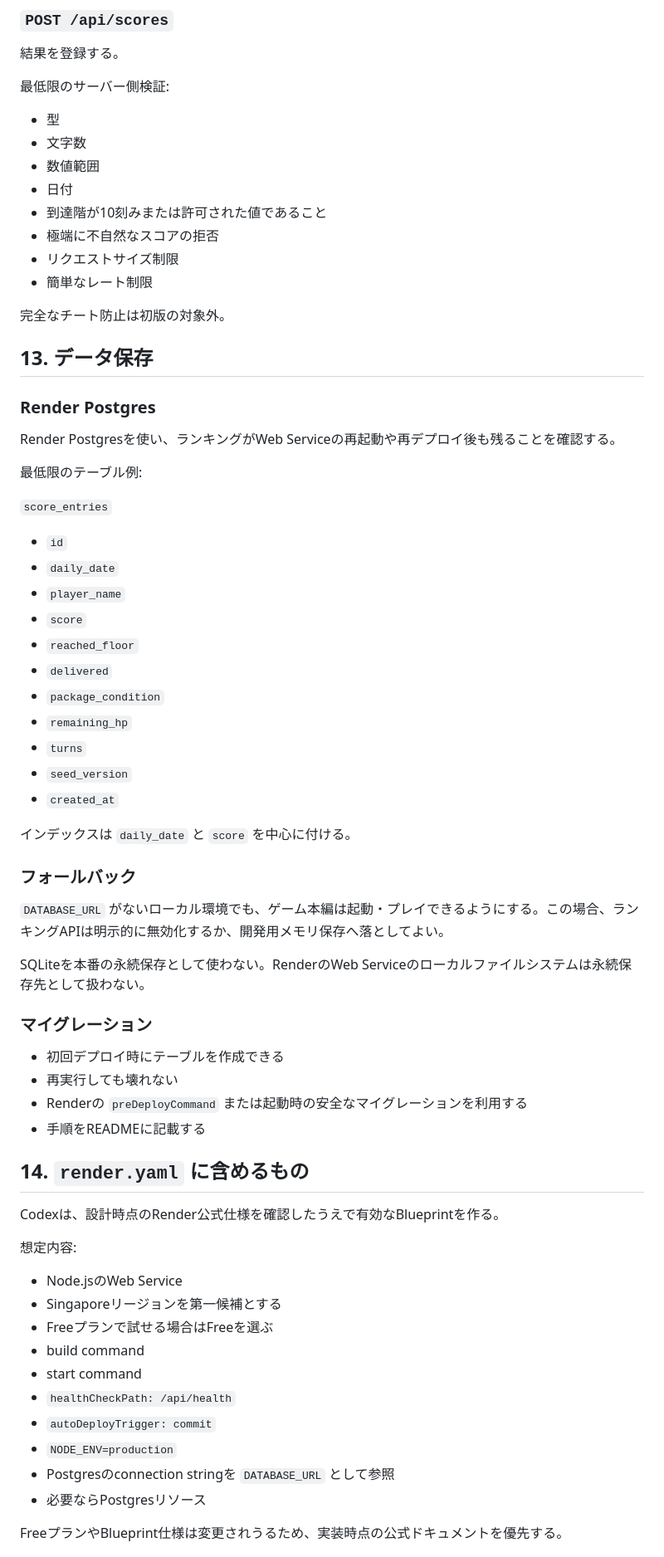
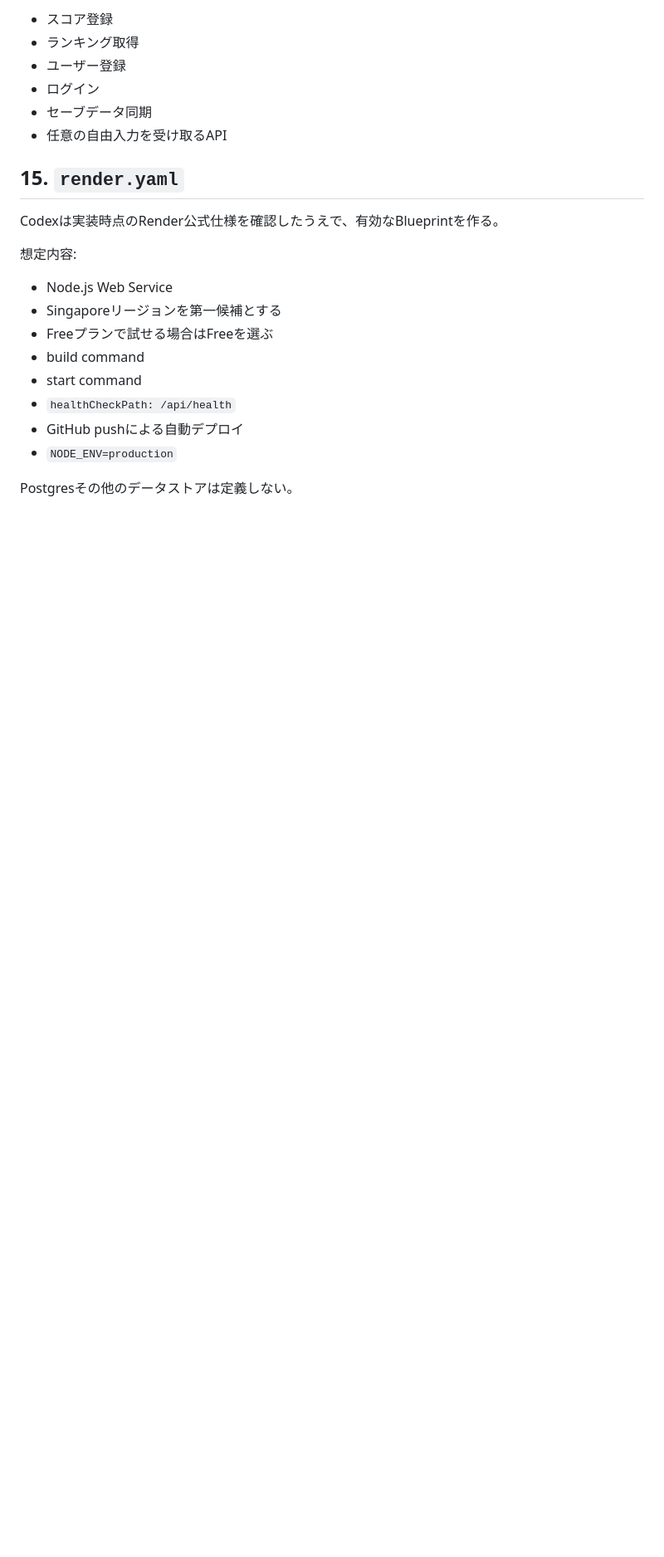
Before and after one commit to yo4e/chika100, a Markdown page: DESIGN.md, the part around one of its changes. Shown at 83% size. Rendered like a GitHub page; blank space fills up the shorter version.

Commit message:
Revise design for stateless Render experiment

```diff
--- a/DESIGN.md
+++ b/DESIGN.md
@@ -297,74 +325,25 @@ B100に最終障害を1種類置いてよい。受取人そのものを敵にす
 
-### `POST /api/scores`
+- スコア登録
+- ランキング取得
+- ユーザー登録
+- ログイン
+- セーブデータ同期
+- 任意の自由入力を受け取るAPI
 
-結果を登録する。
+## 15. `render.yaml`
 
-最低限のサーバー側検証:
-
-- 型
-- 文字数
-- 数値範囲
-- 日付
-- 到達階が10刻みまたは許可された値であること
-- 極端に不自然なスコアの拒否
-- リクエストサイズ制限
-- 簡単なレート制限
-
-完全なチート防止は初版の対象外。
-
-## 13. データ保存
-
-### Render Postgres
-
-Render Postgresを使い、ランキングがWeb Serviceの再起動や再デプロイ後も残ることを確認する。
-
-最低限のテーブル例:
-
-`score_entries`
-
-- `id`
-- `daily_date`
-- `player_name`
-- `score`
-- `reached_floor`
-- `delivered`
-- `package_condition`
-- `remaining_hp`
-- `turns`
-- `seed_version`
-- `created_at`
-
-インデックスは `daily_date` と `score` を中心に付ける。
-
-### フォールバック
-
-`DATABASE_URL` がないローカル環境でも、ゲーム本編は起動・プレイできるようにする。この場合、ランキングAPIは明示的に無効化するか、開発用メモリ保存へ落としてよい。
-
-SQLiteを本番の永続保存として使わない。RenderのWeb Serviceのローカルファイルシステムは永続保存先として扱わない。
-
-### マイグレーション
-
-- 初回デプロイ時にテーブルを作成できる
-- 再実行しても壊れない
-- Renderの `preDeployCommand` または起動時の安全なマイグレーションを利用する
-- 手順をREADMEに記載する
-
-## 14. `render.yaml` に含めるもの
-
-Codexは、設計時点のRender公式仕様を確認したうえで有効なBlueprintを作る。
+Codexは実装時点のRender公式仕様を確認したうえで、有効なBlueprintを作る。
 
 想定内容:
 
-- Node.jsのWeb Service
+- Node.js Web Service
 - Singaporeリージョンを第一候補とする
 - Freeプランで試せる場合はFreeを選ぶ
 - build command
 - start command
 - `healthCheckPath: /api/health`
-- `autoDeployTrigger: commit`
+- GitHub pushによる自動デプロイ
 - `NODE_ENV=production`
-- Postgresのconnection stringを `DATABASE_URL` として参照
-- 必要ならPostgresリソース
 
-FreeプランやBlueprint仕様は変更されうるため、実装時点の公式ドキュメントを優先する。
+Postgresその他のデータストアは定義しない。
 
```
Also changed, not shown: other parts of DESIGN.md (+175 -159 lines).
